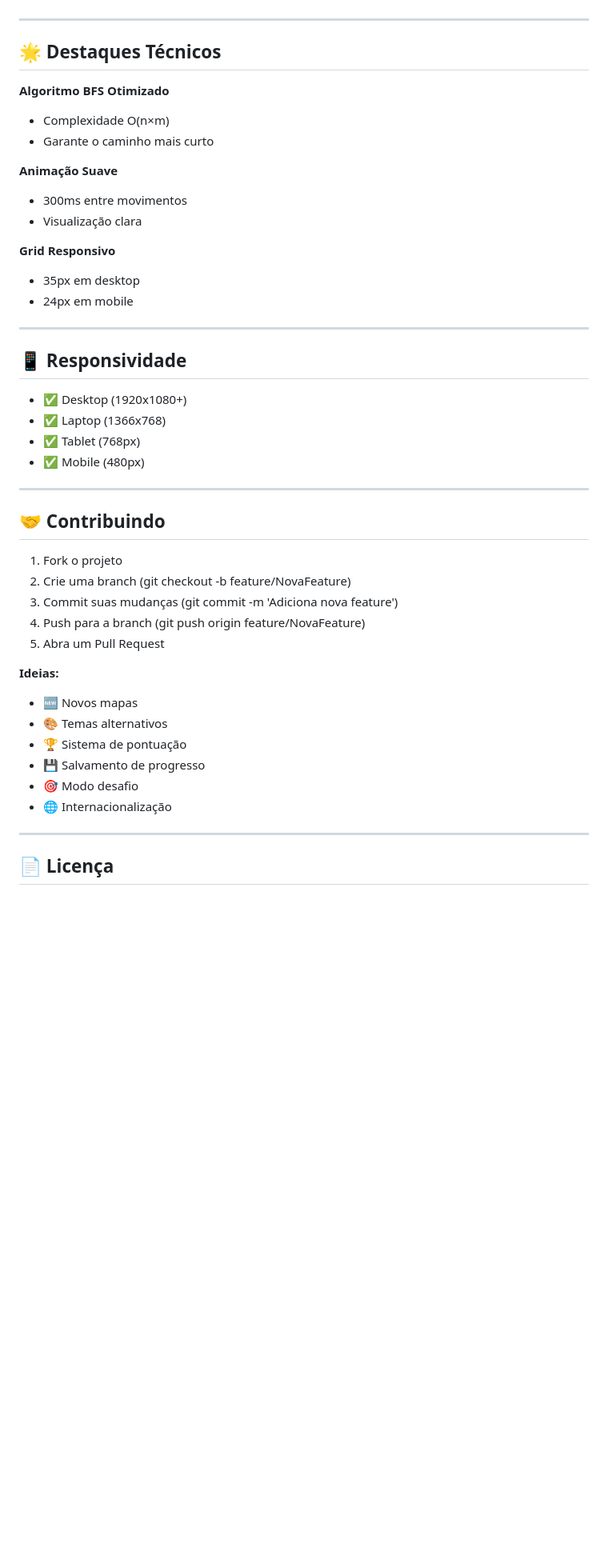
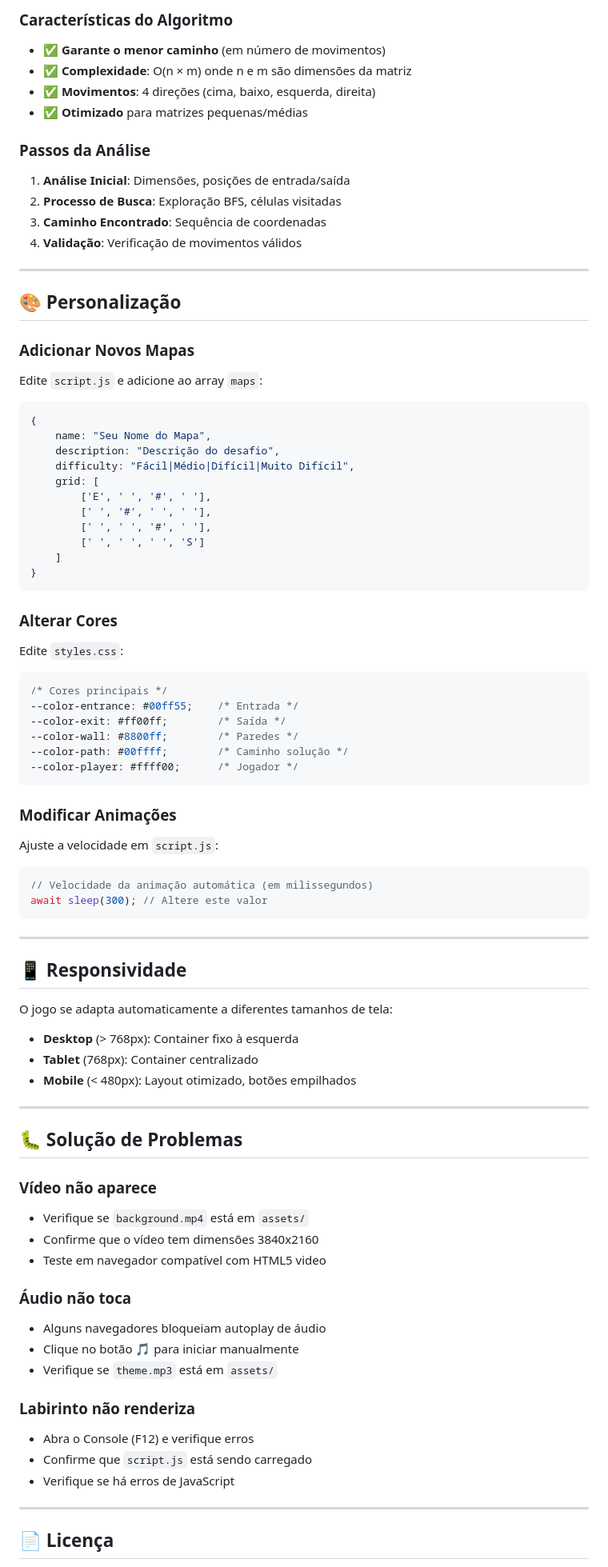
Before and after one commit to luizfxdev/desafio_313, a Markdown page: README.md, the part around the change printed below. Shown: that part at 80% size. Rendered like a GitHub page; blank space fills up the shorter version.

````diff
--- a/README.md
+++ b/README.md
@@ -173,46 +229,89 @@ Acesse: http://localhost:5500
+### Características do Algoritmo
+
+- ✅ **Garante o menor caminho** (em número de movimentos)
+- ✅ **Complexidade**: O(n × m) onde n e m são dimensões da matriz
+- ✅ **Movimentos**: 4 direções (cima, baixo, esquerda, direita)
+- ✅ **Otimizado** para matrizes pequenas/médias
+
+### Passos da Análise
+
+1. **Análise Inicial**: Dimensões, posições de entrada/saída
+2. **Processo de Busca**: Exploração BFS, células visitadas
+3. **Caminho Encontrado**: Sequência de coordenadas
+4. **Validação**: Verificação de movimentos válidos
 
 ---
 
-## 🌟 Destaques Técnicos
+## 🎨 Personalização
 
-**Algoritmo BFS Otimizado**
-- Complexidade O(n×m)
-- Garante o caminho mais curto
+### Adicionar Novos Mapas
 
-**Animação Suave**
-- 300ms entre movimentos
-- Visualização clara
+Edite `script.js` e adicione ao array `maps`:
 
-**Grid Responsivo**
-- 35px em desktop
-- 24px em mobile
+```javascript
+{
+    name: "Seu Nome do Mapa",
+    description: "Descrição do desafio",
+    difficulty: "Fácil|Médio|Difícil|Muito Difícil",
+    grid: [
+        ['E', ' ', '#', ' '],
+        [' ', '#', ' ', ' '],
+        [' ', ' ', '#', ' '],
+        [' ', ' ', ' ', 'S']
+    ]
+}
+```
+
+### Alterar Cores
+
+Edite `styles.css`:
+
+```css
+/* Cores principais */
+--color-entrance: #00ff55;    /* Entrada */
+--color-exit: #ff00ff;        /* Saída */
+--color-wall: #8800ff;        /* Paredes */
+--color-path: #00ffff;        /* Caminho solução */
+--color-player: #ffff00;      /* Jogador */
+```
+
+### Modificar Animações
+
+Ajuste a velocidade em `script.js`:
+
+```javascript
+// Velocidade da animação automática (em milissegundos)
+await sleep(300); // Altere este valor
+```
 
 ---
 
 ## 📱 Responsividade
 
-- ✅ Desktop (1920x1080+)
-- ✅ Laptop (1366x768)
-- ✅ Tablet (768px)
-- ✅ Mobile (480px)
+O jogo se adapta automaticamente a diferentes tamanhos de tela:
+
+- **Desktop** (> 768px): Container fixo à esquerda
+- **Tablet** (768px): Container centralizado
+- **Mobile** (< 480px): Layout otimizado, botões empilhados
 
 ---
 
-## 🤝 Contribuindo
+## 🐛 Solução de Problemas
 
-1. Fork o projeto
-2. Crie uma branch (git checkout -b feature/NovaFeature)
-3. Commit suas mudanças (git commit -m 'Adiciona nova feature')
-4. Push para a branch (git push origin feature/NovaFeature)
-5. Abra um Pull Request
+### Vídeo não aparece
+- Verifique se `background.mp4` está em `assets/`
+- Confirme que o vídeo tem dimensões 3840x2160
+- Teste em navegador compatível com HTML5 video
 
-**Ideias:**
-- 🆕 Novos mapas
-- 🎨 Temas alternativos
-- 🏆 Sistema de pontuação
-- 💾 Salvamento de progresso
-- 🎯 Modo desafio
-- 🌐 Internacionalização
+### Áudio não toca
+- Alguns navegadores bloqueiam autoplay de áudio
+- Clique no botão 🎵 para iniciar manualmente
+- Verifique se `theme.mp3` está em `assets/`
+
+### Labirinto não renderiza
+- Abra o Console (F12) e verifique erros
+- Confirme que `script.js` está sendo carregado
+- Verifique se há erros de JavaScript
 
 ---
 
````
Also changed, not shown: other parts of README.md (+172 -111 lines).
